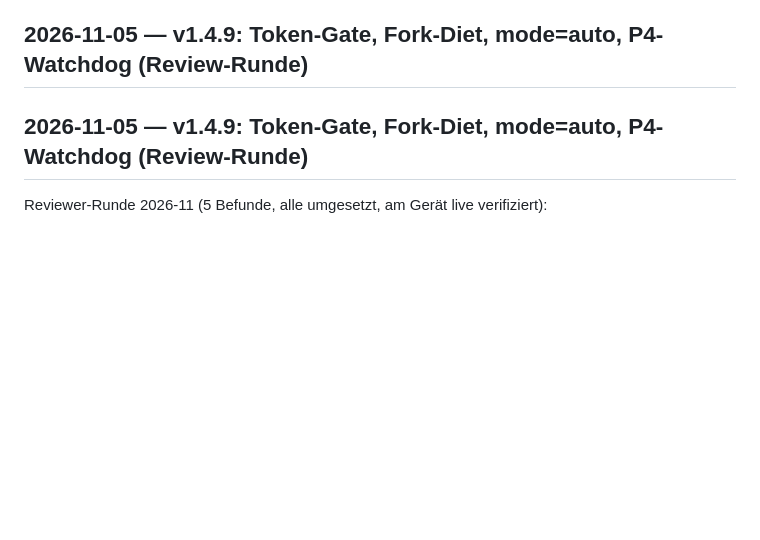
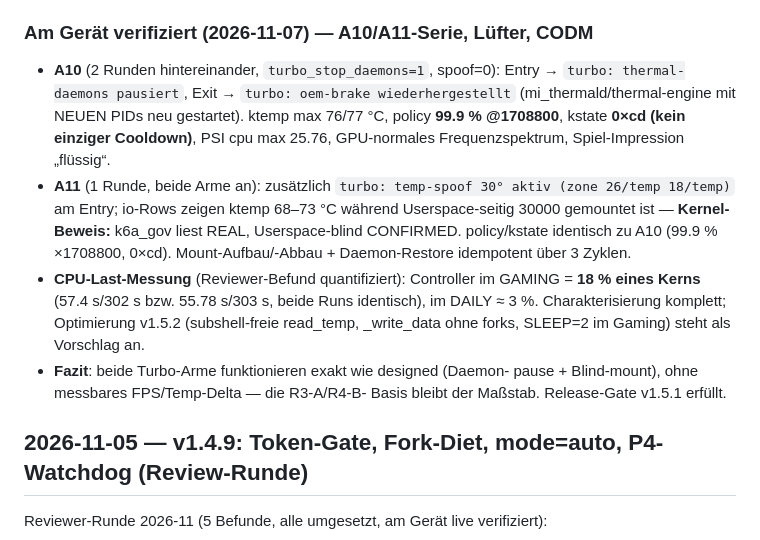
Before and after one commit to vandalsquad187/k6a-ctl, a Markdown page: README.md, the part around the change. Drawn GitHub-style; blank space fills up the shorter version.

Commit message:
docs: A10/A11-Serie verifiziert — turbo-Arme am Gerät live (2026-11-07)
- A10 (2 Runden, stop arm): ktemp max 76/77, policy 99.9% @1708800,
  0x cd kstate, daemons restore mit neuen PIDs beweisen
- A11 (1 Runde, beide Arme): temp-spoof active live, kernel reads REAL
  (ktemp 68-73 waehrend userspace 30000) — userspace-blind confirm
- CPU last quantifiziert: GAMING 18% eines Kerns (2x identisch), DAILY 3%
  (Reviewer-Befund charakterisiert, v1.5.2 optimierung als Vorschlag)
- release-gate v1.5.1 erfuellt

```diff
--- a/README.md
+++ b/README.md
@@ -388,7 +388,27 @@ Erwartungswert der Arme klein — Sinn ist der saubere Ersatz für das
 Reviewer-Modul: gleiche Wirkung (OEM-Userpace-Brake aus), aber mit
 Kill-Switch (Settings auf 0), Recovery und ohne Zone-/Akku-Tricks des Moduls.
 
-## 2026-11-05 — v1.4.9: Token-Gate, Fork-Diet, mode=auto, P4-Watchdog (Review-Runde)
+### Am Gerät verifiziert (2026-11-07) — A10/A11-Serie, Lüfter, CODM
+- **A10** (2 Runden hintereinander, `turbo_stop_daemons=1`, spoof=0): Entry
+  → `turbo: thermal-daemons pausiert`, Exit → `turbo: oem-brake
+  wiederhergestellt` (mi_thermald/thermal-engine mit NEUEN PIDs neu
+  gestartet). ktemp max 76/77 °C, policy **99.9 % @1708800**, kstate
+  **0×cd (kein einziger Cooldown)**, PSI cpu max 25.76, GPU-normales
+  Frequenzspektrum, Spiel-Impression „flüssig“.
+- **A11** (1 Runde, beide Arme an): zusätzlich `turbo: temp-spoof 30°
+  aktiv (zone 26/temp 18/temp)` am Entry; io-Rows zeigen ktemp 68–73 °C
+  während Userspace-seitig 30000 gemountet ist — **Kernel-Beweis:** k6a_gov
+  liest REAL, Userspace-blind CONFIRMED. policy/kstate identisch zu A10
+  (99.9 % ×1708800, 0×cd). Mount-Aufbau/-Abbau + Daemon-Restore
+  idempotent über 3 Zyklen.
+- **CPU-Last-Messung** (Reviewer-Befund quantifiziert): Controller im
+  GAMING = **18 % eines Kerns** (57.4 s/302 s bzw. 55.78 s/303 s, beide
+  Runs identisch), im DAILY ≈ 3 %. Charakterisierung komplett; Optimierung
+  v1.5.2 (subshell-freie read_temp, _write_data ohne forks, SLEEP=2 im
+  Gaming) steht als Vorschlag an.
+- **Fazit**: beide Turbo-Arme funktionieren exakt wie designed (Daemon-
+  pause + Blind-mount), ohne messbares FPS/Temp-Delta — die R3-A/R4-B-
+  Basis bleibt der Maßstab. Release-Gate v1.5.1 erfüllt.
 
 ## 2026-11-05 — v1.4.9: Token-Gate, Fork-Diet, mode=auto, P4-Watchdog (Review-Runde)
 
```
